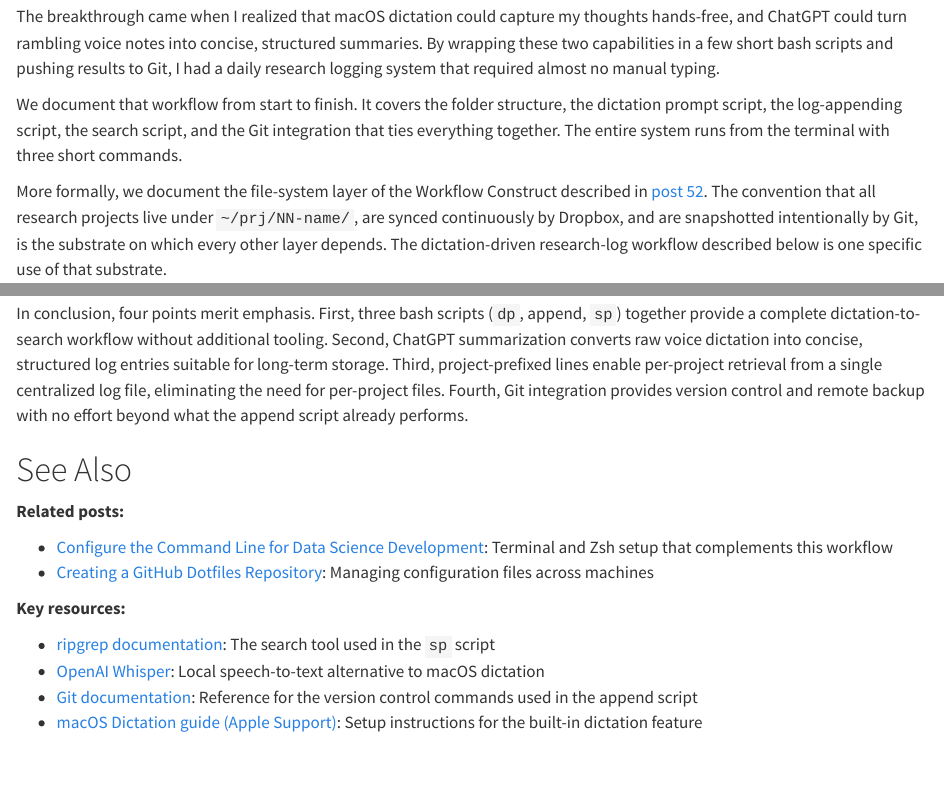
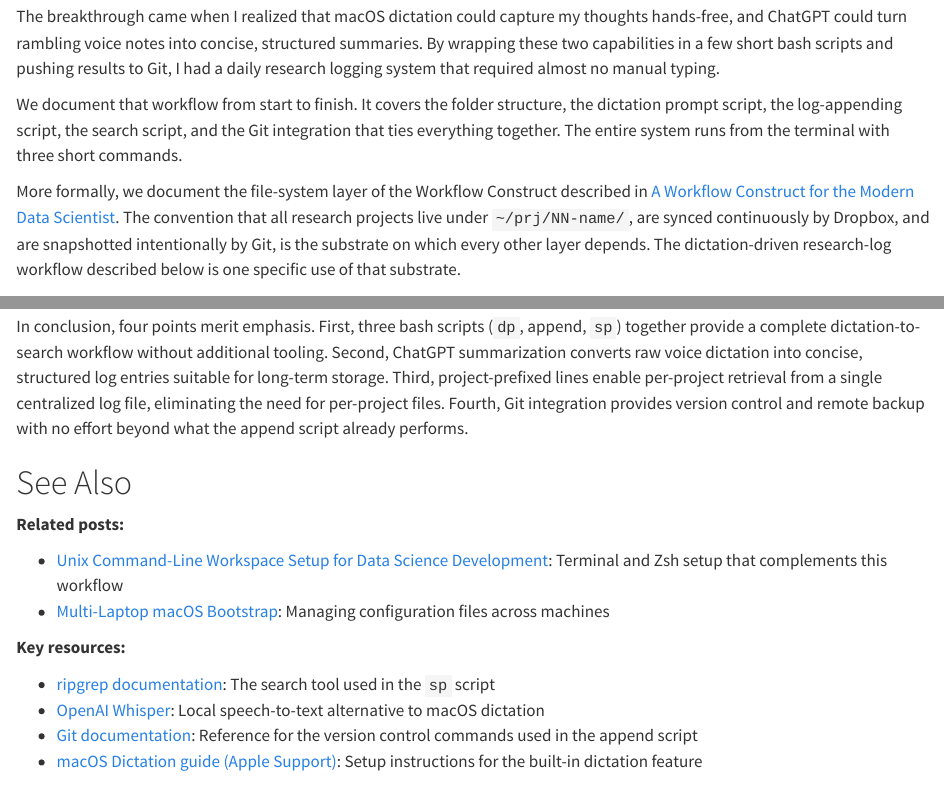
Before and after one commit to rgt47/researchmanagement, a Quarto document (analysis/report/index.qmd): the page in a window 1100 px wide, from 360 px down, and a second part further down, joined at a grey line. Rendered offline with R 4.5, knitr and Pandoc in place of Quarto, with nearby package versions.

Commit message:
Fix stale cross-post links and self-referential source stamps

```diff
--- a/analysis/report/index.qmd
+++ b/analysis/report/index.qmd
@@ -51,7 +51,7 @@ short commands.
 
 More formally, we document the file-system layer of
 the Workflow Construct described in
-[post 52](/posts/52-workflow-construct/). The convention that
+[A Workflow Construct for the Modern Data Scientist](../wf-construct-overview-anchor/). The convention that
 all research projects live under `~/prj/NN-name/`, are synced
 continuously by Dropbox, and are snapshotted intentionally by
 Git, is the substrate on which every other layer depends. The
@@ -535,13 +535,11 @@ beyond what the append script already performs.
 
 **Related posts:**
 
-- [Configure the Command Line for Data Science
-  Development](../01-configtermzsh/configtermzsh/
-  analysis/report/): Terminal and Zsh setup that
+- [Unix Command-Line Workspace Setup for Data Science
+  Development](../wf-unix-workspace-config/): Terminal and Zsh setup that
   complements this workflow
-- [Creating a GitHub Dotfiles Repository](
-  ../24-setupdotfilesongithub/setupdotfilesongithub/
-  analysis/report/): Managing configuration files
+- [Multi-Laptop macOS Bootstrap](
+  ../wf-multi-laptop-dotfiles-bootstrap/): Managing configuration files
   across machines
 
 **Key resources:**
```
